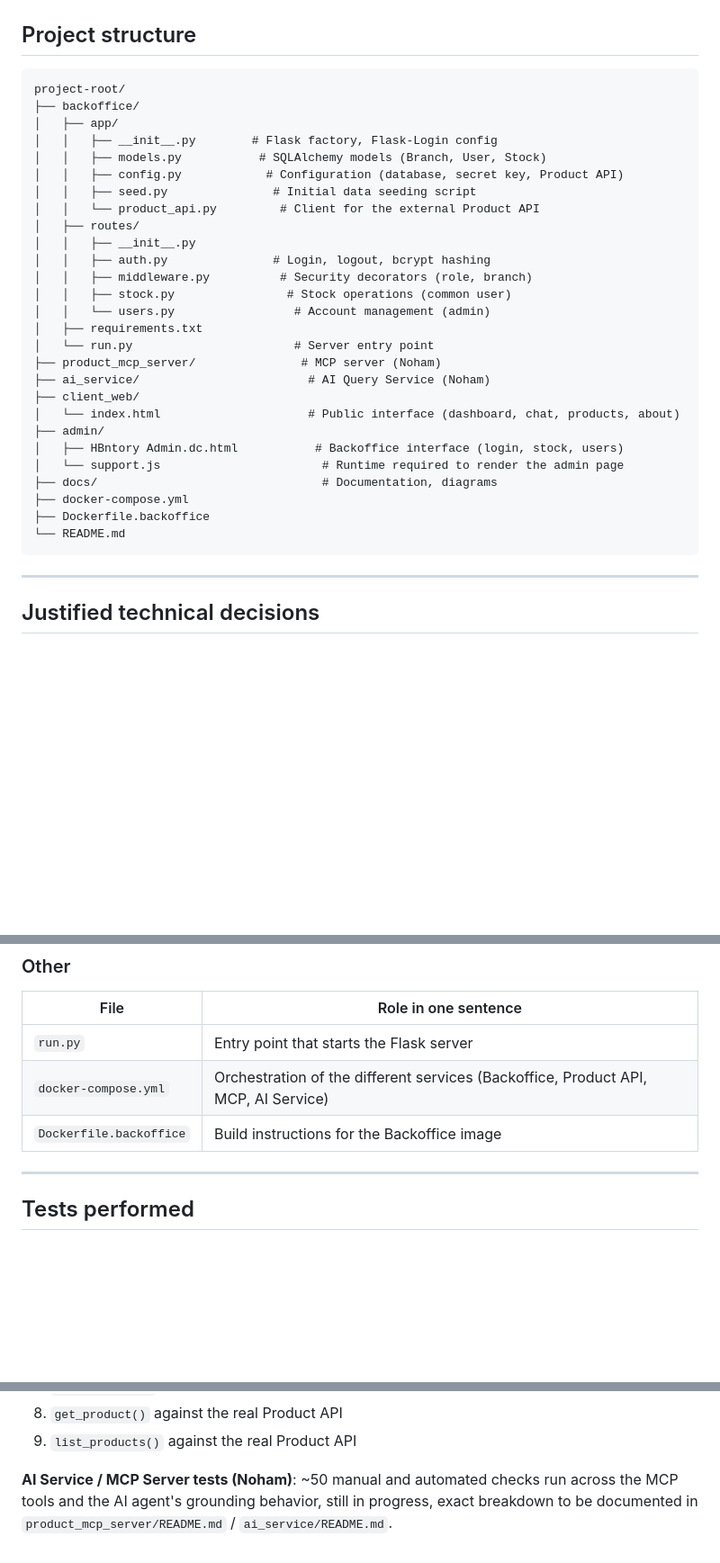
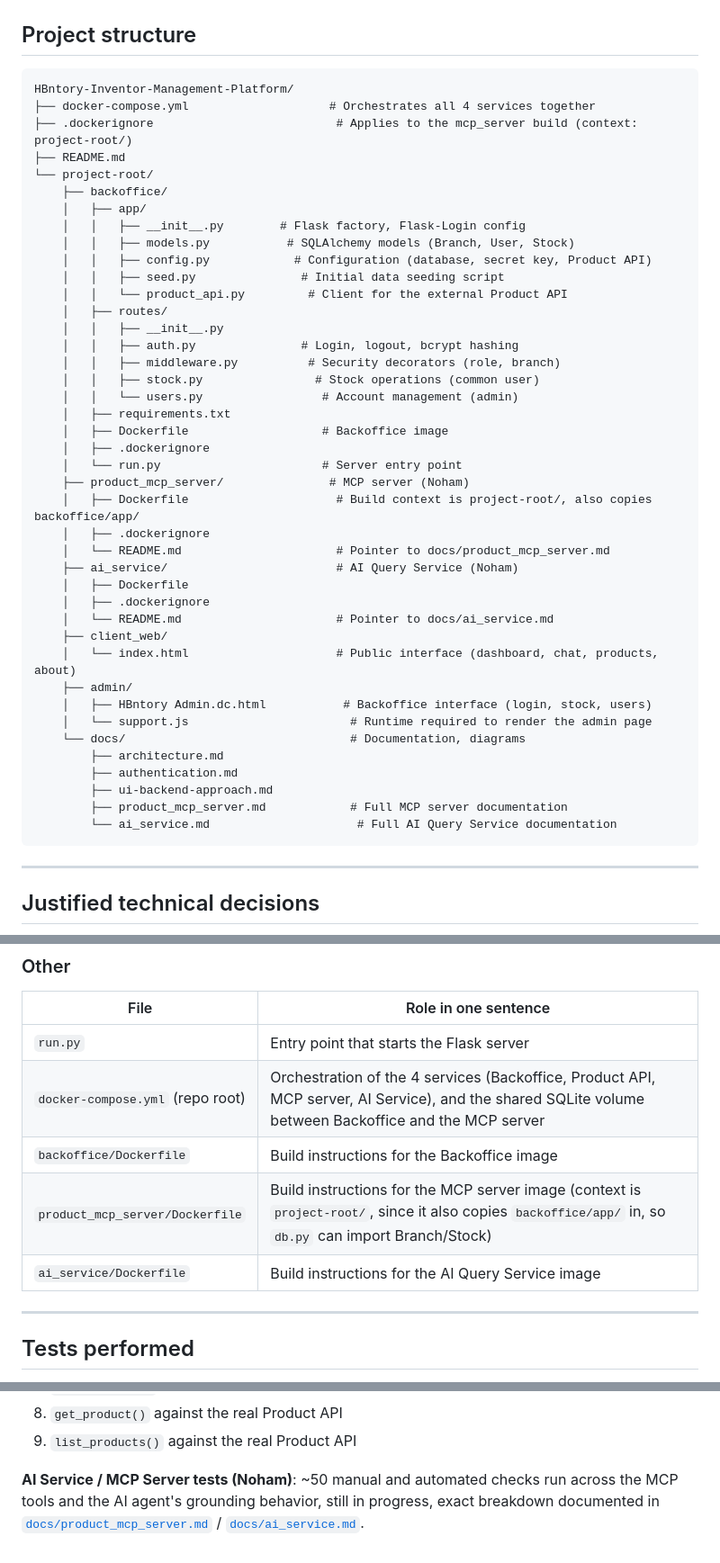
Before and after one commit to Souf-F/HBntory-Inventor-Management-Platform, a Markdown page: README.md, 3 parts joined by grey strips. Shown at 90% size. Rendered like a GitHub page; blank space fills up the shorter version.

Commit message:
docs: fix project structure and references after Docker/docs reorg

````diff
--- a/README.md
+++ b/README.md
@@ -166,33 +166,47 @@ erDiagram
 ## Project structure
 
 ```
-project-root/
-├── backoffice/
-│   ├── app/
-│   │   ├── __init__.py        # Flask factory, Flask-Login config
-│   │   ├── models.py           # SQLAlchemy models (Branch, User, Stock)
-│   │   ├── config.py            # Configuration (database, secret key, Product API)
-│   │   ├── seed.py               # Initial data seeding script
-│   │   └── product_api.py         # Client for the external Product API
-│   ├── routes/
-│   │   ├── __init__.py
-│   │   ├── auth.py               # Login, logout, bcrypt hashing
-│   │   ├── middleware.py          # Security decorators (role, branch)
-│   │   ├── stock.py                # Stock operations (common user)
-│   │   └── users.py                 # Account management (admin)
-│   ├── requirements.txt
-│   └── run.py                       # Server entry point
-├── product_mcp_server/               # MCP server (Noham)
-├── ai_service/                        # AI Query Service (Noham)
-├── client_web/
-│   └── index.html                     # Public interface (dashboard, chat, products, about)
-├── admin/
-│   ├── HBntory Admin.dc.html           # Backoffice interface (login, stock, users)
-│   └── support.js                       # Runtime required to render the admin page
-├── docs/                                # Documentation, diagrams
-├── docker-compose.yml
-├── Dockerfile.backoffice
-└── README.md
+HBntory-Inventor-Management-Platform/
+├── docker-compose.yml                    # Orchestrates all 4 services together
+├── .dockerignore                          # Applies to the mcp_server build (context: project-root/)
+├── README.md
+└── project-root/
+    ├── backoffice/
+    │   ├── app/
+    │   │   ├── __init__.py        # Flask factory, Flask-Login config
+    │   │   ├── models.py           # SQLAlchemy models (Branch, User, Stock)
+    │   │   ├── config.py            # Configuration (database, secret key, Product API)
+    │   │   ├── seed.py               # Initial data seeding script
+    │   │   └── product_api.py         # Client for the external Product API
+    │   ├── routes/
+    │   │   ├── __init__.py
+    │   │   ├── auth.py               # Login, logout, bcrypt hashing
+    │   │   ├── middleware.py          # Security decorators (role, branch)
+    │   │   ├── stock.py                # Stock operations (common user)
+    │   │   └── users.py                 # Account management (admin)
+    │   ├── requirements.txt
+    │   ├── Dockerfile                   # Backoffice image
+    │   ├── .dockerignore
+    │   └── run.py                       # Server entry point
+    ├── product_mcp_server/               # MCP server (Noham)
+    │   ├── Dockerfile                     # Build context is project-root/, also copies backoffice/app/
+    │   ├── .dockerignore
+    │   └── README.md                      # Pointer to docs/product_mcp_server.md
+    ├── ai_service/                        # AI Query Service (Noham)
+    │   ├── Dockerfile
+    │   ├── .dockerignore
+    │   └── README.md                      # Pointer to docs/ai_service.md
+    ├── client_web/
+    │   └── index.html                     # Public interface (dashboard, chat, products, about)
+    ├── admin/
+    │   ├── HBntory Admin.dc.html           # Backoffice interface (login, stock, users)
+    │   └── support.js                       # Runtime required to render the admin page
+    └── docs/                                # Documentation, diagrams
+        ├── architecture.md
+        ├── authentication.md
+        ├── ui-backend-approach.md
+        ├── product_mcp_server.md            # Full MCP server documentation
+        └── ai_service.md                     # Full AI Query Service documentation
 ```
 
 ---
@@ -297,8 +311,10 @@ The public client (`client_web/index.html`) and the admin interface (`admin/HBnt
 | File | Role in one sentence |
 |---|---|
 | `run.py` | Entry point that starts the Flask server |
-| `docker-compose.yml` | Orchestration of the different services (Backoffice, Product API, MCP, AI Service) |
-| `Dockerfile.backoffice` | Build instructions for the Backoffice image |
+| `docker-compose.yml` (repo root) | Orchestration of the 4 services (Backoffice, Product API, MCP server, AI Service), and the shared SQLite volume between Backoffice and the MCP server |
+| `backoffice/Dockerfile` | Build instructions for the Backoffice image |
+| `product_mcp_server/Dockerfile` | Build instructions for the MCP server image (context is `project-root/`, since it also copies `backoffice/app/` in, so `db.py` can import Branch/Stock) |
+| `ai_service/Dockerfile` | Build instructions for the AI Query Service image |
 
 ---
 
@@ -322,4 +338,4 @@ One point of attention was identified for Task 6 (Client Web Interface): data di
 8. `get_product()` against the real Product API
 9. `list_products()` against the real Product API
 
-**AI Service / MCP Server tests (Noham)**: ~50 manual and automated checks run across the MCP tools and the AI agent's grounding behavior, still in progress, exact breakdown to be documented in `product_mcp_server/README.md` / `ai_service/README.md`.
+**AI Service / MCP Server tests (Noham)**: ~50 manual and automated checks run across the MCP tools and the AI agent's grounding behavior, still in progress, exact breakdown documented in [`docs/product_mcp_server.md`](project-root/docs/product_mcp_server.md) / [`docs/ai_service.md`](project-root/docs/ai_service.md).
````
